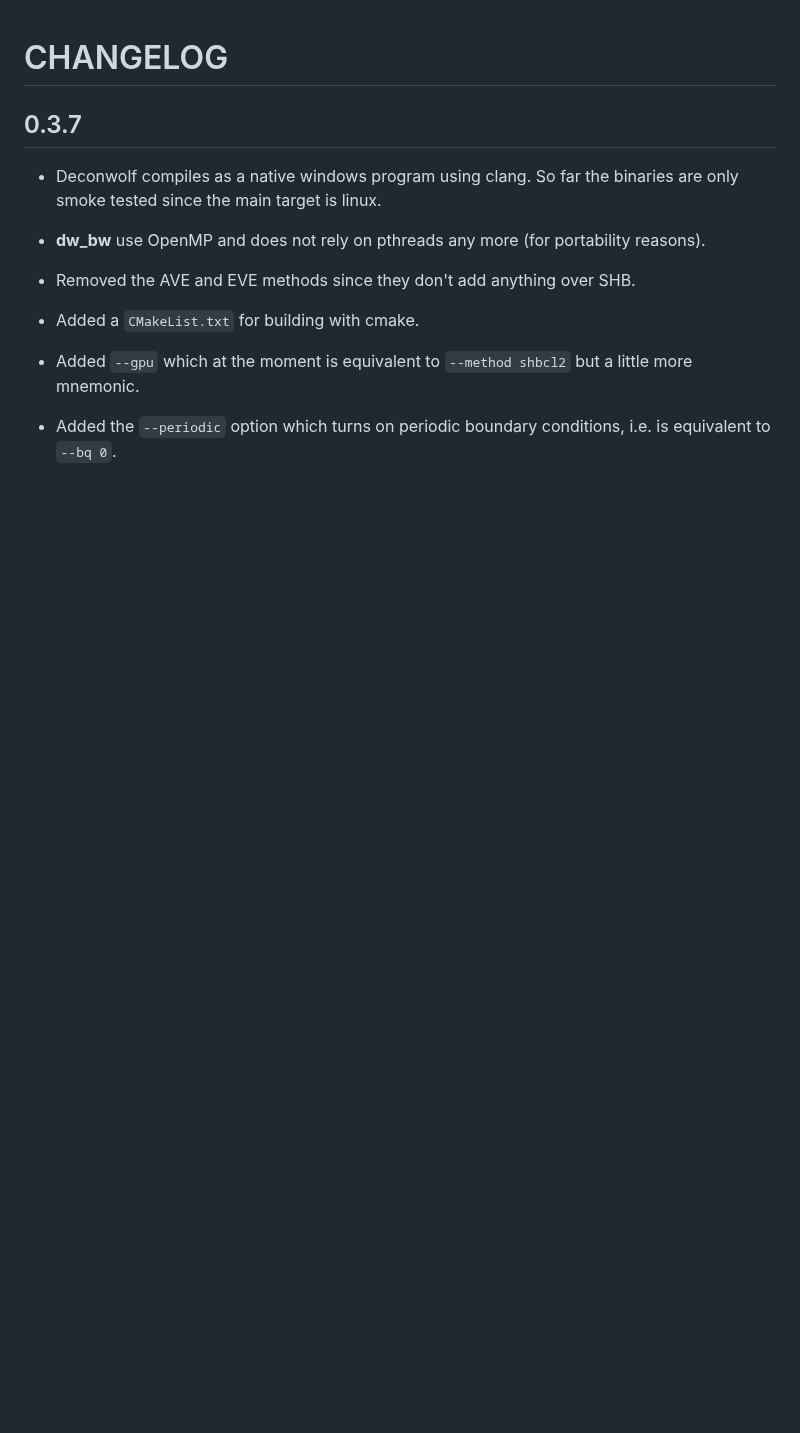
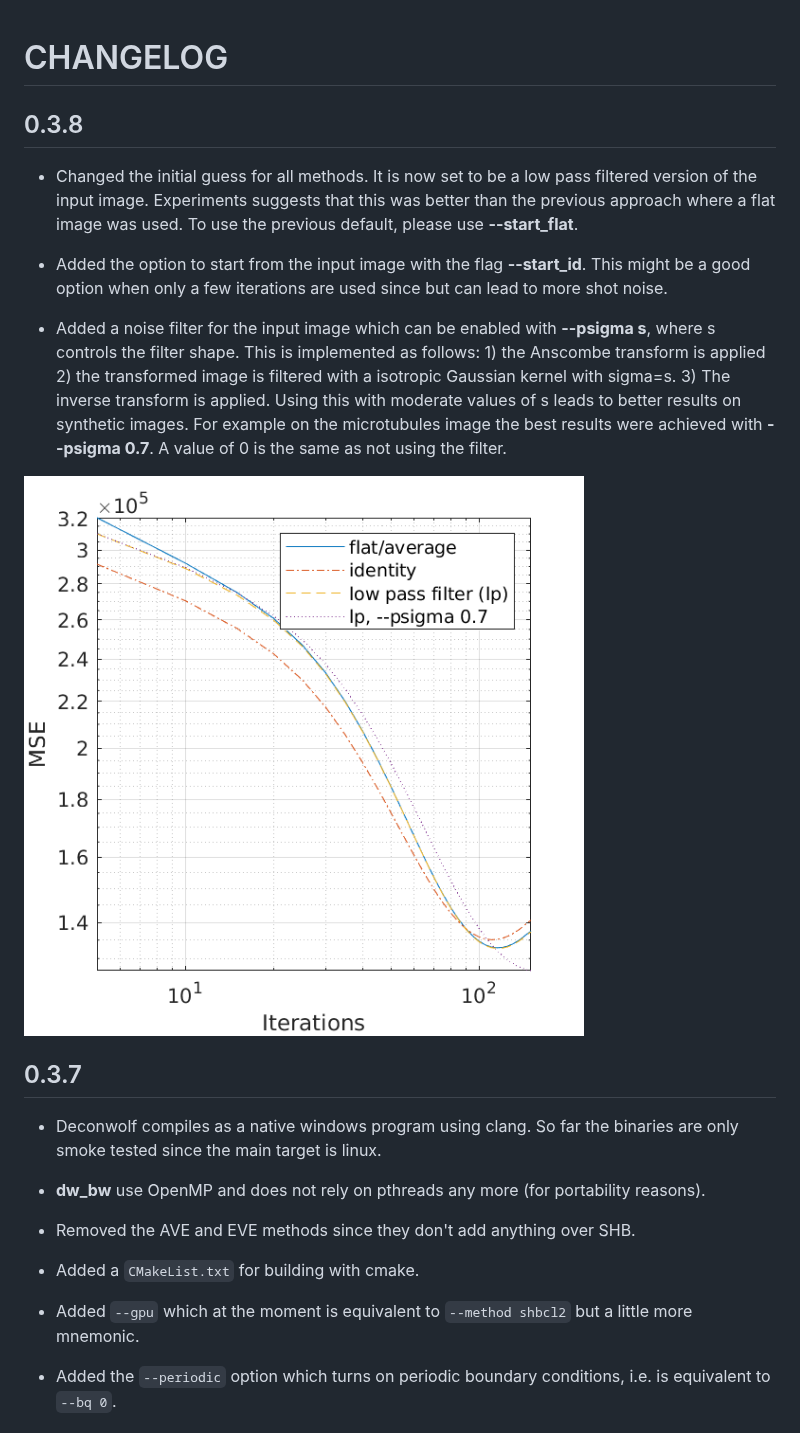
Before and after one commit to elgw/deconwolf, a Markdown page: CHANGELOG.md, the part around the change. GitHub-like rendering; pictures changed too: doc/20240419.png (added); blank space fills up the shorter version.

```diff
--- a/CHANGELOG.md
+++ b/CHANGELOG.md
@@ -1,4 +1,28 @@
 # CHANGELOG
+
+## 0.3.8
+
+- Changed the initial guess for all methods. It is now set to be a low
+  pass filtered version of the input image. Experiments suggests that
+  this was better than the previous approach where a flat image was
+  used. To use the previous default, please use **--start_flat**.
+
+- Added the option to start from the input image with the flag
+  **--start_id**. This might be a good option when only a few
+  iterations are used since but can lead to more shot noise.
+
+- Added a noise filter for the input image which can be enabled with
+  **--psigma s**, where s controls the filter shape. This is
+  implemented as follows: 1) the Anscombe transform is applied 2) the
+  transformed image is filtered with a isotropic Gaussian kernel with
+  sigma=s. 3) The inverse transform is applied. Using this with
+  moderate values of s leads to better results on synthetic
+  images. For example on the microtubules image the best results were
+  achieved with **--psigma 0.7**. A value of 0 is the same as not
+  using the filter.
+
+![alt text](doc/20240419.png)
+
 
 ## 0.3.7
 - Deconwolf compiles as a native windows program using clang. So far
```
Also changed, not shown: doc/dw.md (+8 -3 lines), 8 other files.
